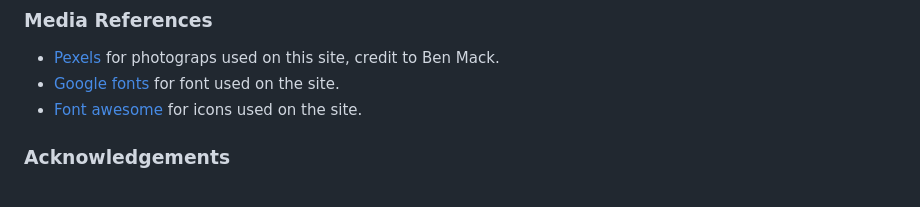
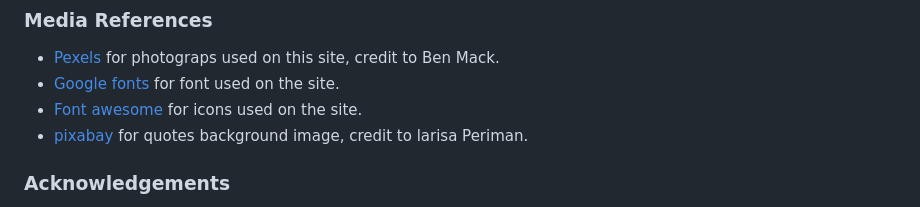
Before and after one commit to Heath1979/ci-project-one-mental-health-awareness, a Markdown page: README.md, the part around the change. GitHub-like rendering.

Commit message:
add background image to quotes

```diff
--- a/README.md
+++ b/README.md
@@ -289,6 +289,7 @@ Overall, the design was intended to show that support is available without addin
   - [Pexels](https://www.pexels.com/) for photograps used on this site, credit to Ben Mack.
   - [Google fonts](https://fonts.google.com/) for font used on the site.
   - [Font awesome](https://fontawesome.com/) for icons used on the site.
+  - [pixabay](https://pixabay.com/) for quotes background image, credit to larisa Periman.
 
 
 ### **Acknowledgements**
```
Also changed, not shown: assets/images/dog-in-highlands.from-pixabay.laresa-perlman.jpg (added), 1 other file.
